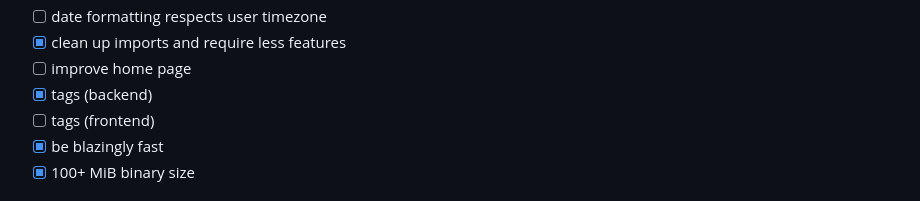
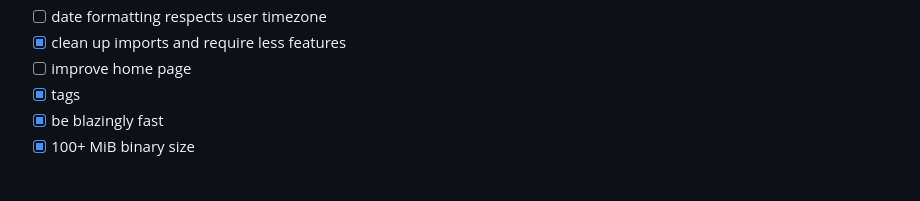
Before and after one commit to slonkazoid/bingus-blog, a Markdown page: README.md, the part around the change. Drawn GitHub-style.

Commit message:
tick another entry

```diff
--- a/README.md
+++ b/README.md
@@ -26,8 +26,7 @@ blazingly fast markdown blog software written in rust memory safe
 - [ ] date formatting respects user timezone
 - [x] clean up imports and require less features
 - [ ] improve home page
-- [x] tags (backend)
-- [ ] tags (frontend)
+- [x] tags
 - [x] be blazingly fast
 - [x] 100+ MiB binary size
 
```
